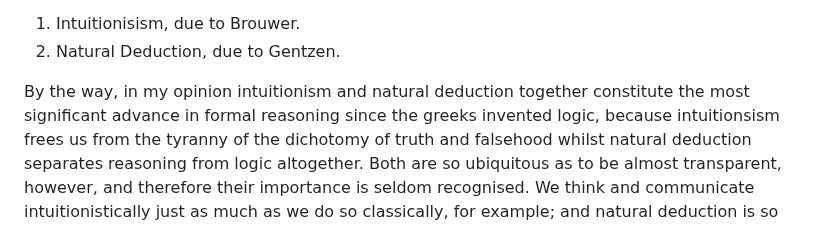
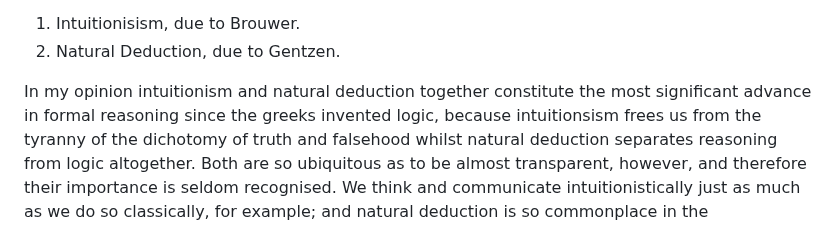
Before and after one commit to djalbat/the-foundations-of-symbolic-reasoning, a Markdown page: introduction.md, the part around the change. GitHub-like rendering.

Commit message:
Tiny changes.

```diff
--- a/introduction.md
+++ b/introduction.md
@@ -11,7 +11,7 @@ So, the four elephants:
 1. Intuitionisism, due to Brouwer.
 2. Natural Deduction, due to Gentzen.
 
-By the way, in my opinion intuitionism and natural deduction together constitute the most significant advance in formal reasoning since the greeks invented logic,
+In my opinion intuitionism and natural deduction together constitute the most significant advance in formal reasoning since the greeks invented logic,
 because intuitionsism frees us from the tyranny of the dichotomy of truth and falsehood whilst natural deduction separates reasoning from logic altogether.
 Both are so ubiquitous as to be almost transparent, however, and therefore their importance is seldom recognised.
 We think and communicate intuitionistically just as much as we do so classically, for example;
```
